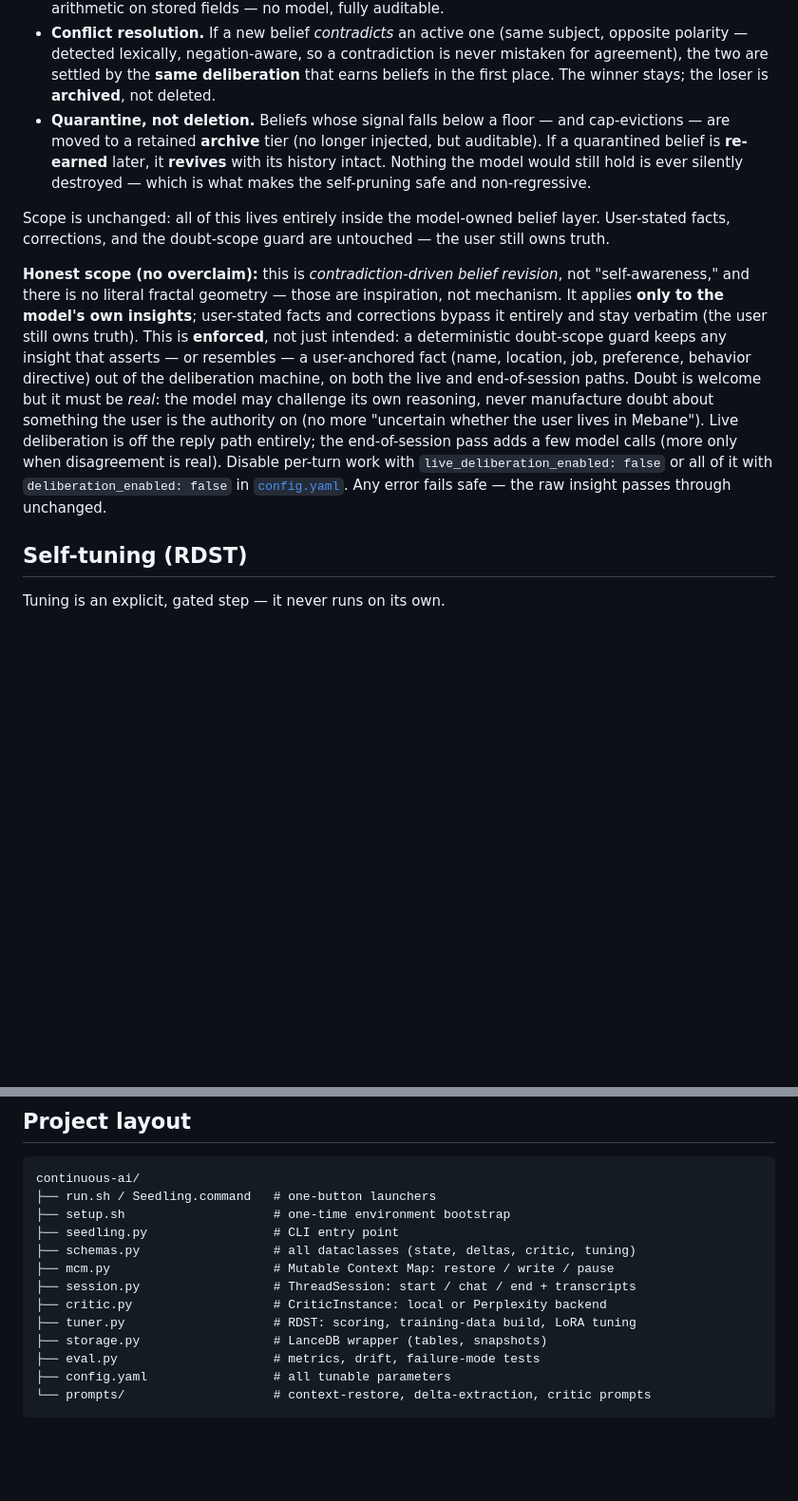
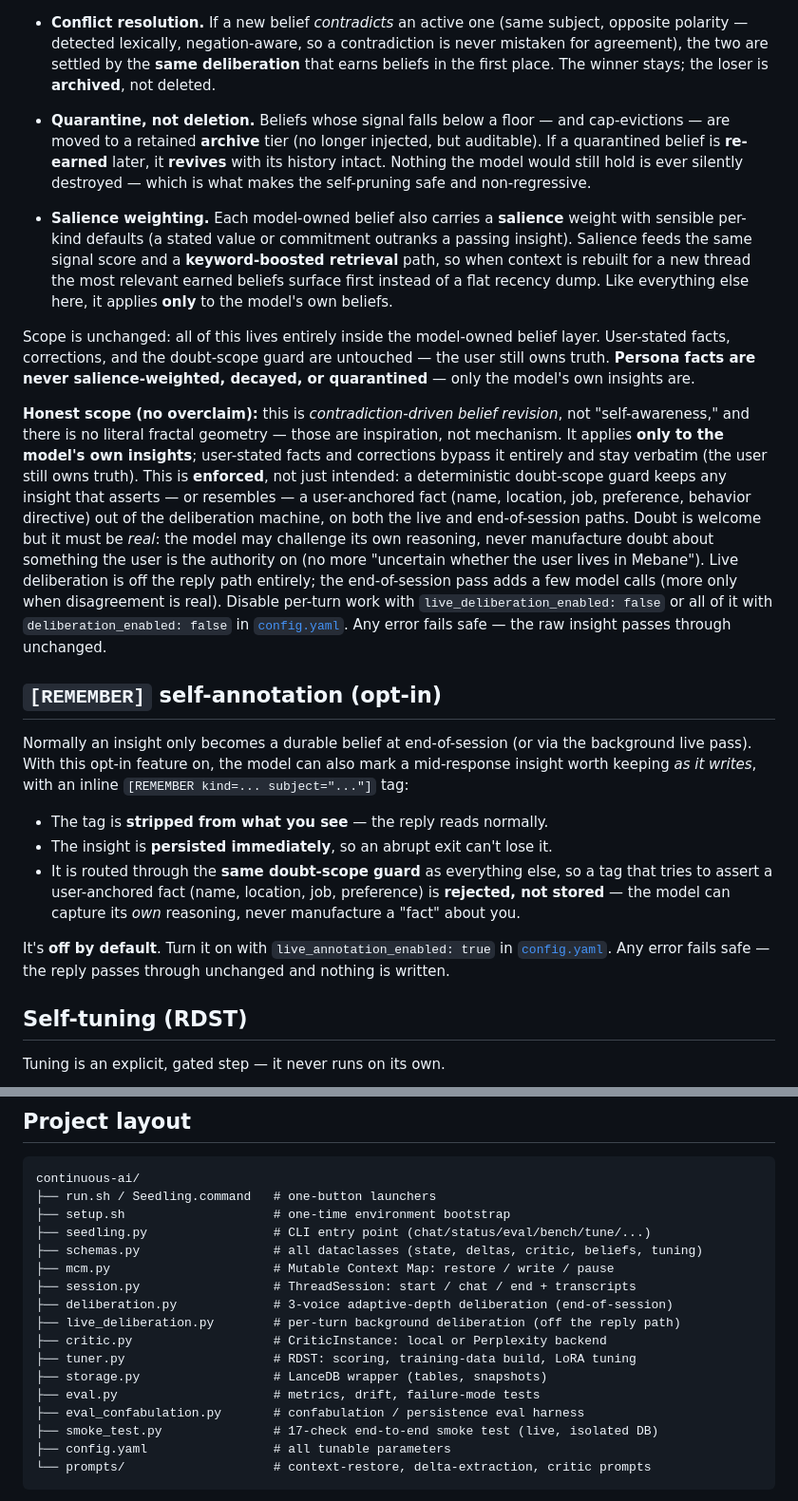
Before and after one commit to StewAlexander-com/continuous-ai, a Markdown page: README.md, 2 parts joined by grey strips. Shown at 95% size. GitHub-like rendering; blank space fills up the shorter version.

Commit message:
Docs: README catch-up to v2.1 — bench command, salience, [REMEMBER], new config flags, layout

````diff
--- a/README.md
+++ b/README.md
@@ -313,9 +325,17 @@ ever silently losing anything:
   with its history intact. Nothing the model would still hold is ever silently
   destroyed — which is what makes the self-pruning safe and non-regressive.
 
+- **Salience weighting.** Each model-owned belief also carries a **salience**
+  weight with sensible per-kind defaults (a stated value or commitment outranks a
+  passing insight). Salience feeds the same signal score and a **keyword-boosted
+  retrieval** path, so when context is rebuilt for a new thread the most relevant
+  earned beliefs surface first instead of a flat recency dump. Like everything
+  else here, it applies **only** to the model's own beliefs.
+
 Scope is unchanged: all of this lives entirely inside the model-owned belief
 layer. User-stated facts, corrections, and the doubt-scope guard are untouched —
-the user still owns truth.
+the user still owns truth. **Persona facts are never salience-weighted, decayed,
+or quarantined** — only the model's own insights are.
 
 **Honest scope (no overclaim):** this is *contradiction-driven belief revision*,
 not "self-awareness," and there is no literal fractal geometry — those are
@@ -332,6 +352,24 @@ end-of-session pass adds a few model calls (more only when disagreement is real)
 Disable per-turn work with `live_deliberation_enabled: false` or all of it with
 `deliberation_enabled: false` in [`config.yaml`](config.yaml). Any error fails
 safe — the raw insight passes through unchanged.
+
+## `[REMEMBER]` self-annotation (opt-in)
+
+Normally an insight only becomes a durable belief at end-of-session (or via the
+background live pass). With this opt-in feature on, the model can also mark a
+mid-response insight worth keeping *as it writes*, with an inline
+`[REMEMBER kind=... subject="..."]` tag:
+
+- The tag is **stripped from what you see** — the reply reads normally.
+- The insight is **persisted immediately**, so an abrupt exit can't lose it.
+- It is routed through the **same doubt-scope guard** as everything else, so a tag
+  that tries to assert a user-anchored fact (name, location, job, preference) is
+  **rejected, not stored** — the model can capture its *own* reasoning, never
+  manufacture a "fact" about you.
+
+It's **off by default**. Turn it on with `live_annotation_enabled: true` in
+[`config.yaml`](config.yaml). Any error fails safe — the reply passes through
+unchanged and nothing is written.
 
 ## Self-tuning (RDST)
 
@@ -358,14 +396,18 @@ Training data is assembled only from sessions that have a saved transcript, so r
 continuous-ai/
 ├── run.sh / Seedling.command   # one-button launchers
 ├── setup.sh                    # one-time environment bootstrap
-├── seedling.py                 # CLI entry point
-├── schemas.py                  # all dataclasses (state, deltas, critic, tuning)
+├── seedling.py                 # CLI entry point (chat/status/eval/bench/tune/...)
+├── schemas.py                  # all dataclasses (state, deltas, critic, beliefs, tuning)
 ├── mcm.py                      # Mutable Context Map: restore / write / pause
 ├── session.py                  # ThreadSession: start / chat / end + transcripts
+├── deliberation.py             # 3-voice adaptive-depth deliberation (end-of-session)
+├── live_deliberation.py        # per-turn background deliberation (off the reply path)
 ├── critic.py                   # CriticInstance: local or Perplexity backend
 ├── tuner.py                    # RDST: scoring, training-data build, LoRA tuning
 ├── storage.py                  # LanceDB wrapper (tables, snapshots)
 ├── eval.py                     # metrics, drift, failure-mode tests
+├── eval_confabulation.py       # confabulation / persistence eval harness
+├── smoke_test.py               # 17-check end-to-end smoke test (live, isolated DB)
 ├── config.yaml                 # all tunable parameters
 └── prompts/                    # context-restore, delta-extraction, critic prompts
 ```
````
Also changed, not shown: other parts of README.md (+13 -1 lines).
